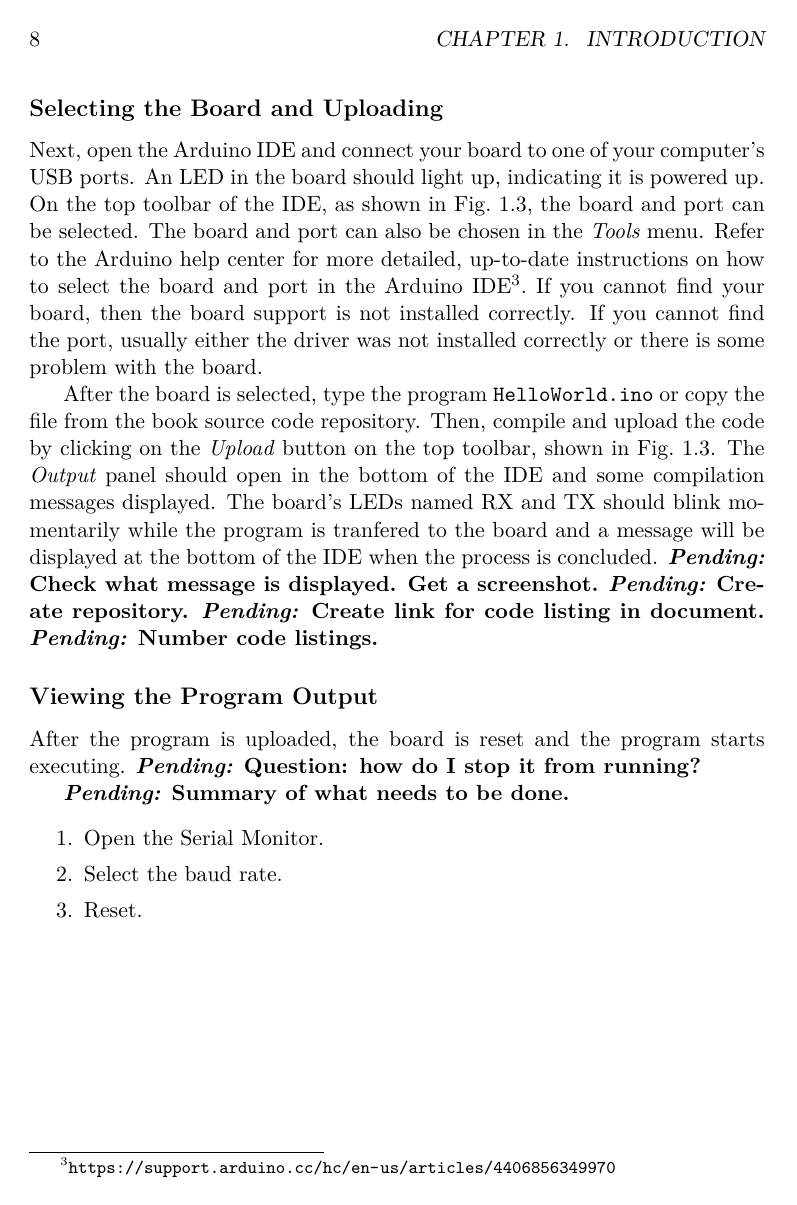
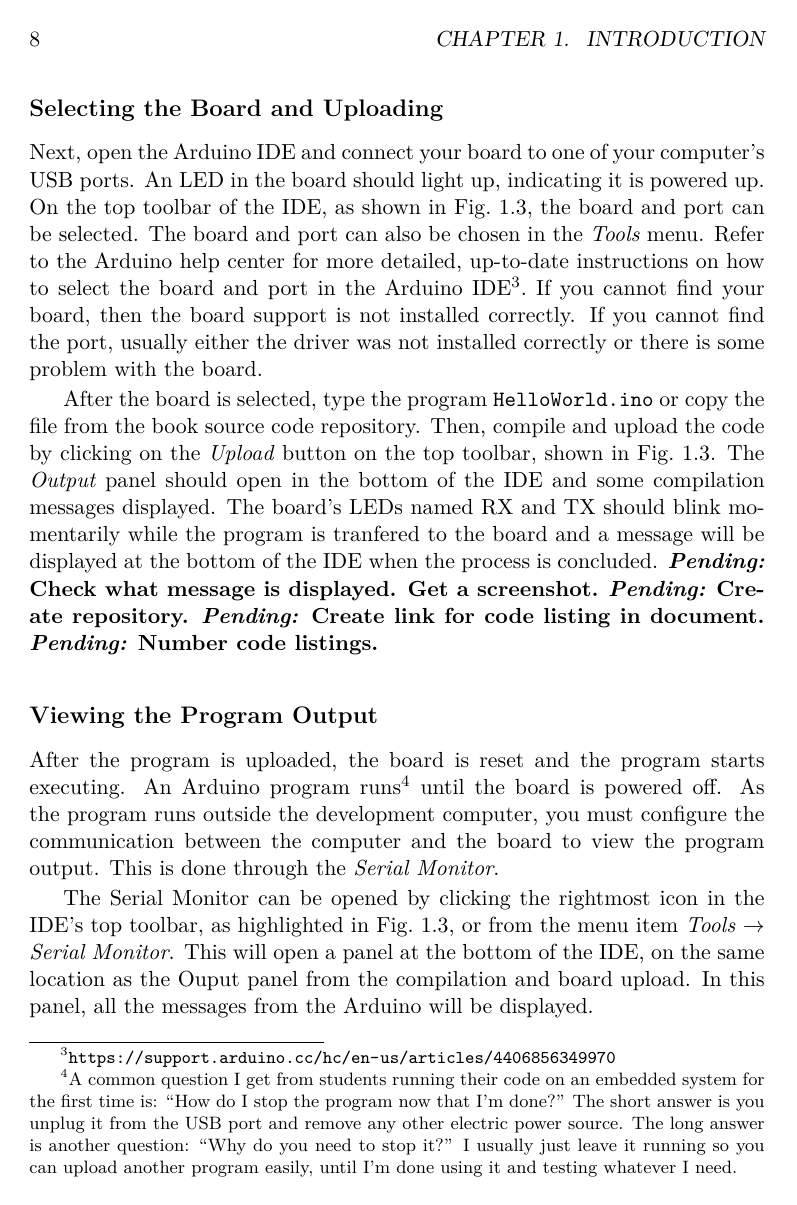
Before and after one commit to dimasad/arduino-book, a LaTeX book (main.tex, which reads getting-started.tex): page 10 of 19. Compiled offline with XeLaTeX.

Commit message:
Wrote serial monitor instructions at first SoTL writing accountability group.

```diff
--- a/getting-started.tex
+++ b/getting-started.tex
@@ -206,4 +206,16 @@ The board's LEDs named RX and TX should blink momentarily while the program is t
 
 \subsection{Viewing the Program Output}
 After the program is uploaded, the board is reset and the program starts executing.
-\pending{Question: how do I stop it from running?}
+An Arduino program runs%
+\footnote{%
+  A common question I get from students running their code on an embedded system for the first time is: ``How do I stop the program now that I'm done?''
+  The short answer is you unplug it from the USB port and remove any other electric power source.
+  The long answer is another question: ``Why do you need to stop it?'' I usually just leave it running so you can upload another program easily, until I'm done using it and testing whatever I need.%
+}
+until the board is powered off.
+As the program runs outside the development computer, you must configure the communication between the computer and the board to view the program output.
+This is done through the \emph{Serial Monitor}.
+
+The Serial Monitor can be opened by clicking the rightmost icon in the IDE's top toolbar, as highlighted in Fig.~\ref{fig:ide-2-overview}, or from the menu item \emph{Tools $\to$ Serial Monitor}.
+This will open a panel at the bottom of the IDE, on the same location as the Ouput panel from the compilation and board upload.
+In this panel, all the messages from the Arduino will be displayed.
```
Also changed, not shown: getting-started.tex (6 more changed lines).
